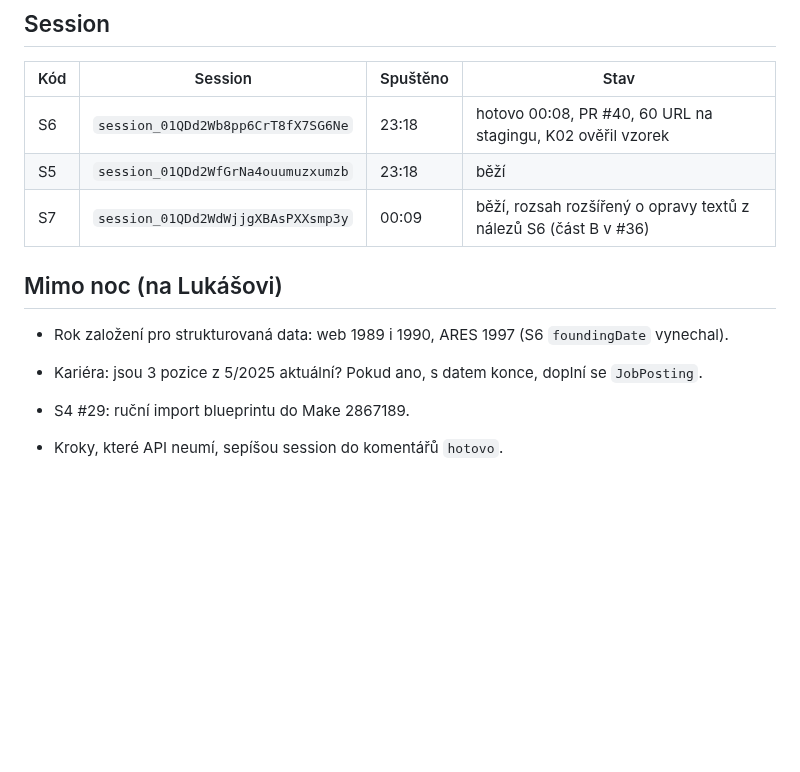
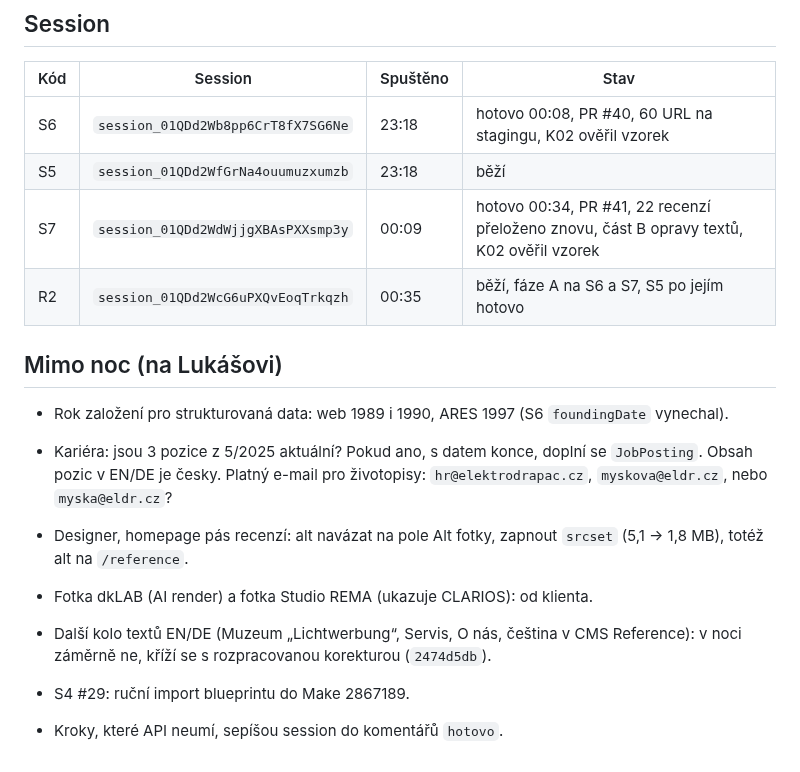
Before and after one commit to lukas-webkit-studio/eldr, a Markdown page: docs/noc-2026-10-31.md, the part around the change. GitHub-like rendering; blank space fills up the shorter version.

Commit message:
Noc: S7 hotovo, R2 spuštěná
Co-Authored-By: Claude Opus 5.5 <noreply@anthropic.com>
Claude-Session: https://claude.ai/code/session_01QDd2WdpExCsa67Tpo2uxoD

```diff
--- a/docs/noc-2026-10-31.md
+++ b/docs/noc-2026-10-31.md
@@ -51,12 +51,16 @@ Nejvýš dvě souběžné session. Budíky každou hodinu do 7:00 (`send_later`)
 |---|---|---|---|
 | S6 | `session_01QDd2Wb8pp6CrT8fX7SG6Ne` | 23:18 | hotovo 00:08, PR #40, 60 URL na stagingu, K02 ověřil vzorek |
 | S5 | `session_01QDd2WfGrNa4ouumuzxumzb` | 23:18 | běží |
-| S7 | `session_01QDd2WdWjjgXBAsPXXsmp3y` | 00:09 | běží, rozsah rozšířený o opravy textů z nálezů S6 (část B v #36) |
+| S7 | `session_01QDd2WdWjjgXBAsPXXsmp3y` | 00:09 | hotovo 00:34, PR #41, 22 recenzí přeloženo znovu, část B opravy textů, K02 ověřil vzorek |
+| R2 | `session_01QDd2WcG6uPXQvEoqTrkqzh` | 00:35 | běží, fáze A na S6 a S7, S5 po jejím hotovo |
 
 ## Mimo noc (na Lukášovi)
 
 - Rok založení pro strukturovaná data: web 1989 i 1990, ARES 1997 (S6 `foundingDate` vynechal).
-- Kariéra: jsou 3 pozice z 5/2025 aktuální? Pokud ano, s datem konce, doplní se `JobPosting`.
+- Kariéra: jsou 3 pozice z 5/2025 aktuální? Pokud ano, s datem konce, doplní se `JobPosting`. Obsah pozic v EN/DE je česky. Platný e-mail pro životopisy: `hr@elektrodrapac.cz`, `myskova@eldr.cz`, nebo `myska@eldr.cz`?
+- Designer, homepage pás recenzí: alt navázat na pole Alt fotky, zapnout `srcset` (5,1 → 1,8 MB), totéž alt na `/reference`.
+- Fotka dkLAB (AI render) a fotka Studio REMA (ukazuje CLARIOS): od klienta.
+- Další kolo textů EN/DE (Muzeum „Lichtwerbung“, Servis, O nás, čeština v CMS Reference): v noci záměrně ne, kříží se s rozpracovanou korekturou (`2474d5db`).
 
 - S4 #29: ruční import blueprintu do Make 2867189.
 - Kroky, které API neumí, sepíšou session do komentářů `hotovo`.
```
